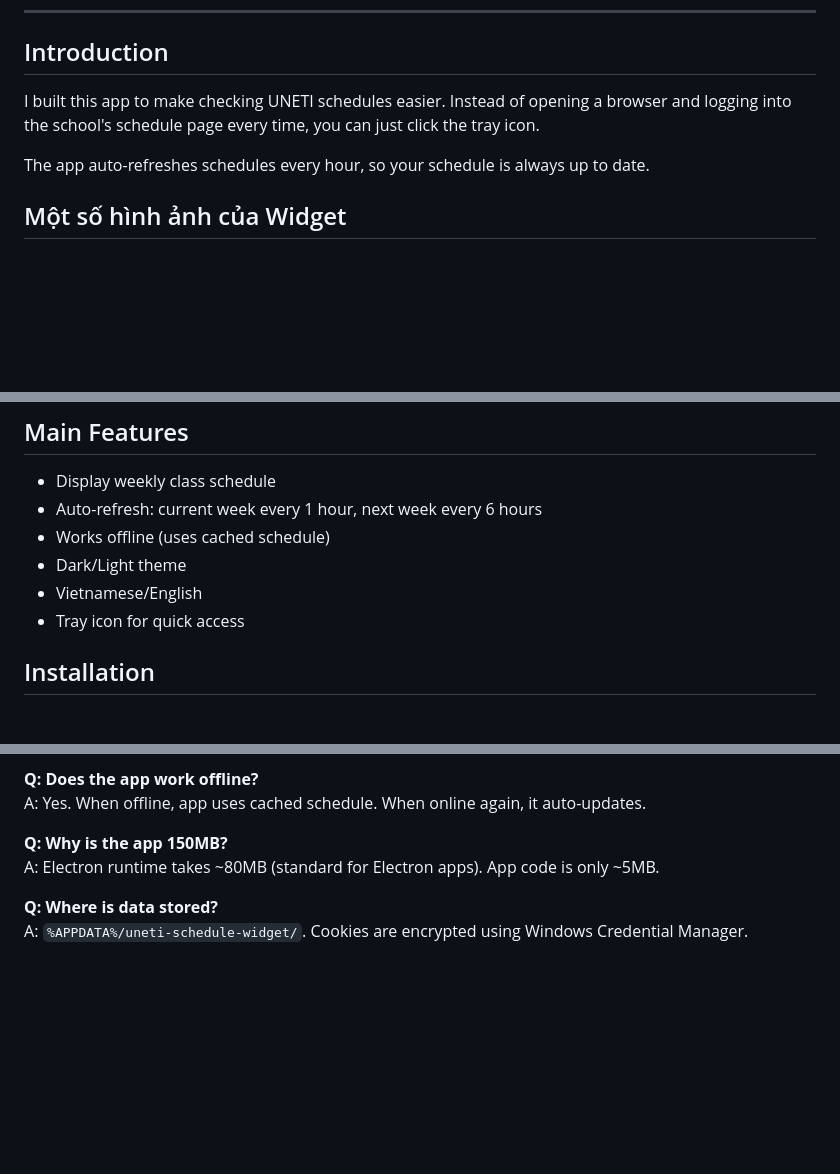
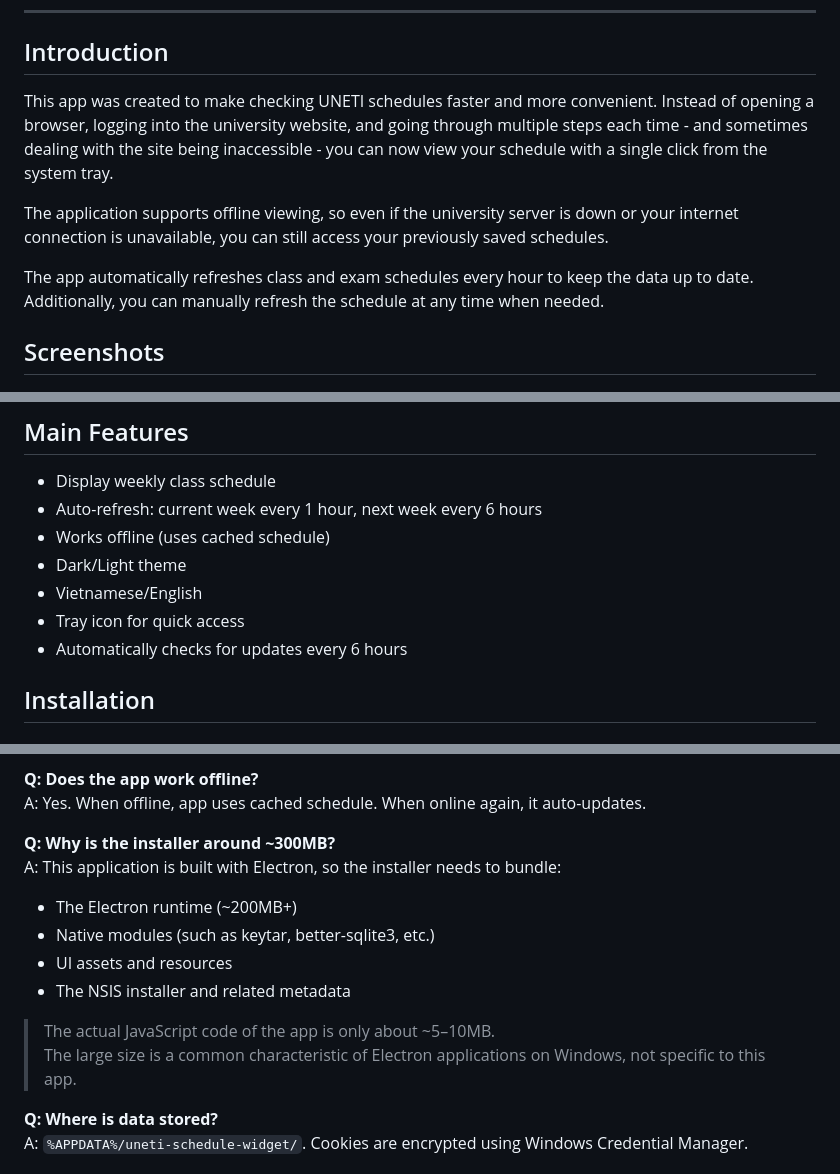
Before and after one commit to hoaug-tran/uneti-schedule-app, a Markdown page: README.en.md, 3 parts joined by grey strips. GitHub-like rendering; blank space fills up the shorter version.

Commit message:
docs: update README badges and descriptions [skip ci]

```diff
--- a/README.en.md
+++ b/README.en.md
@@ -9,11 +9,13 @@ A desktop app for UNETI students to check class schedules quickly and convenient
 
 ## Introduction
 
-I built this app to make checking UNETI schedules easier. Instead of opening a browser and logging into the school's schedule page every time, you can just click the tray icon.
+This app was created to make checking UNETI schedules faster and more convenient. Instead of opening a browser, logging into the university website, and going through multiple steps each time - and sometimes dealing with the site being inaccessible - you can now view your schedule with a single click from the system tray.
 
-The app auto-refreshes schedules every hour, so your schedule is always up to date.
+The application supports offline viewing, so even if the university server is down or your internet connection is unavailable, you can still access your previously saved schedules.
 
-## Một số hình ảnh của Widget
+The app automatically refreshes class and exam schedules every hour to keep the data up to date. Additionally, you can manually refresh the schedule at any time when needed.
+
+## Screenshots
 
 <p align="center">
   <img src="assets/img/regular.png" width="100%" />
@@ -33,6 +35,7 @@ The app auto-refreshes schedules every hour, so your schedule is always up to da
 - Dark/Light theme
 - Vietnamese/English
 - Tray icon for quick access
+- Automatically checks for updates every 6 hours
 
 ## Installation
 
@@ -137,8 +140,16 @@ A: Yes. App fetches schedule directly from UNETI server and auto-refreshes every
 **Q: Does the app work offline?**
 A: Yes. When offline, app uses cached schedule. When online again, it auto-updates.
 
-**Q: Why is the app 150MB?**
-A: Electron runtime takes ~80MB (standard for Electron apps). App code is only ~5MB.
+**Q: Why is the installer around ~300MB?**
+A: This application is built with Electron, so the installer needs to bundle:
+- The Electron runtime (~200MB+)
+- Native modules (such as keytar, better-sqlite3, etc.)
+- UI assets and resources
+- The NSIS installer and related metadata
+
+> The actual JavaScript code of the app is only about ~5–10MB.
+> The large size is a common characteristic of Electron applications on Windows, not specific to this app.
+
 
 **Q: Where is data stored?**
 A: `%APPDATA%/uneti-schedule-widget/`. Cookies are encrypted using Windows Credential Manager.
```
Also changed, not shown: other parts of README.en.md (+2 -2 lines), README.md (+16 -6 lines).
